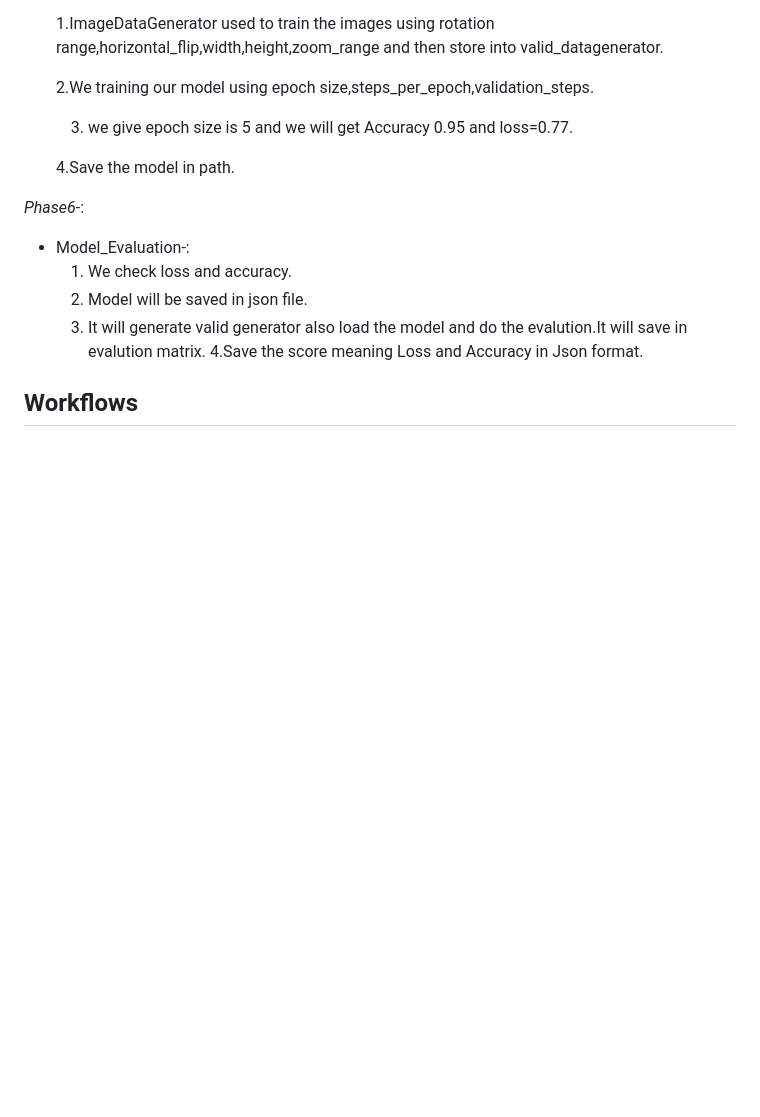
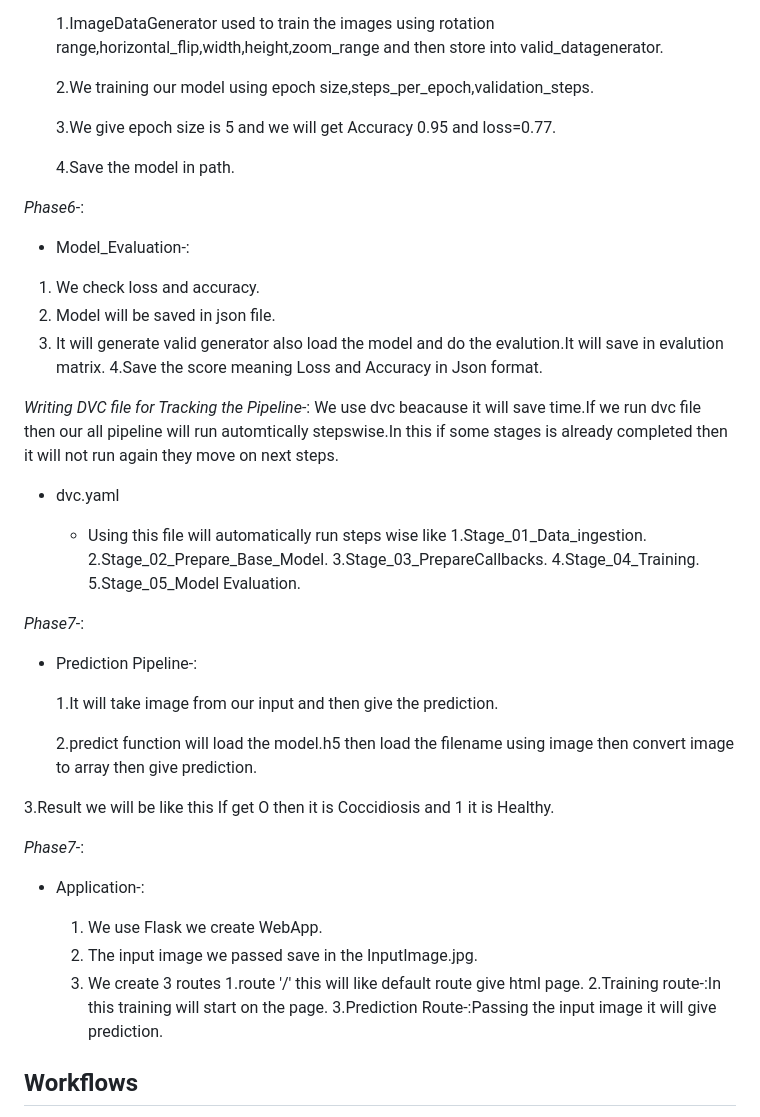
Before and after one commit to Sourabh0921/Chicken_Disease_Classification_Project, a Markdown page: README.md, the part around the change. GitHub-like rendering; blank space fills up the shorter version.

```diff
--- a/README.md
+++ b/README.md
@@ -72,17 +72,50 @@ It is a critical Disease.If any chicken have this disease then it will show thro
 
      2.We training our model using epoch size,steps_per_epoch,validation_steps.
 
-     3. we give epoch size is 5 and we will get Accuracy 0.95 and loss=0.77.
+     3.We give epoch size is 5 and we will get Accuracy 0.95 and loss=0.77.
 
      4.Save the model in path.
 
 *Phase6*-:
  - Model_Evaluation-:
-    1. We check loss and accuracy.
-    2. Model will be saved in json file.
-    3. It will generate valid generator also load the model and do the evalution.It will save
+  1. We check loss and accuracy.
+  2. Model will be saved in json file.
+  3. It will generate valid generator also load the model and do the evalution.It will save
        in evalution matrix.
-   4.Save the score meaning Loss and Accuracy in Json format.
+  4.Save the score meaning Loss and Accuracy in Json format.
+
+ *Writing DVC file for Tracking the Pipeline*-:
+  We use dvc beacause it will save time.If we run dvc file then our all pipeline will run automtically stepswise.In this if some stages is already completed then it will not run again they move on next steps.
+
+  - dvc.yaml
+
+     - Using this file will automatically run steps wise like
+       1.Stage_01_Data_ingestion.
+       2.Stage_02_Prepare_Base_Model.
+       3.Stage_03_PrepareCallbacks.
+       4.Stage_04_Training.
+       5.Stage_05_Model Evaluation.
+
+ *Phase7*-:
+  - Prediction Pipeline-:
+
+    1.It will take image from our input and then give the prediction.
+
+    2.predict function will load the model.h5 then load the filename using image then convert
+      image to array then give prediction.
+
+   3.Result we will be like this If get O then it is Coccidiosis and 1 it is Healthy.
+
+*Phase7*-:
+ - Application-:
+
+   1. We use Flask we create WebApp.
+   2. The input image we passed save in the InputImage.jpg.
+   3. We create 3 routes
+       1.route '/' this will like default route give html page.
+       2.Training route-:In this training will start on the page.
+       3.Prediction Route-:Passing the input image it will give prediction.
+
 
 
  ## Workflows
```
